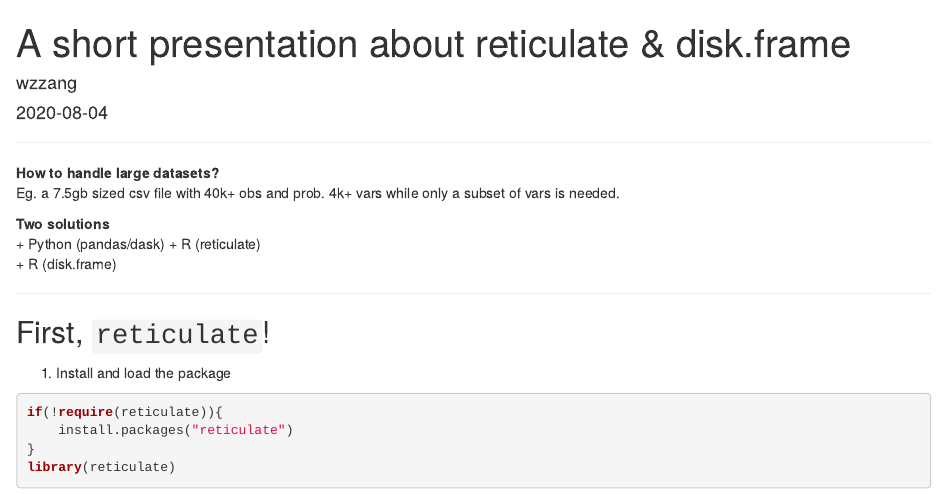
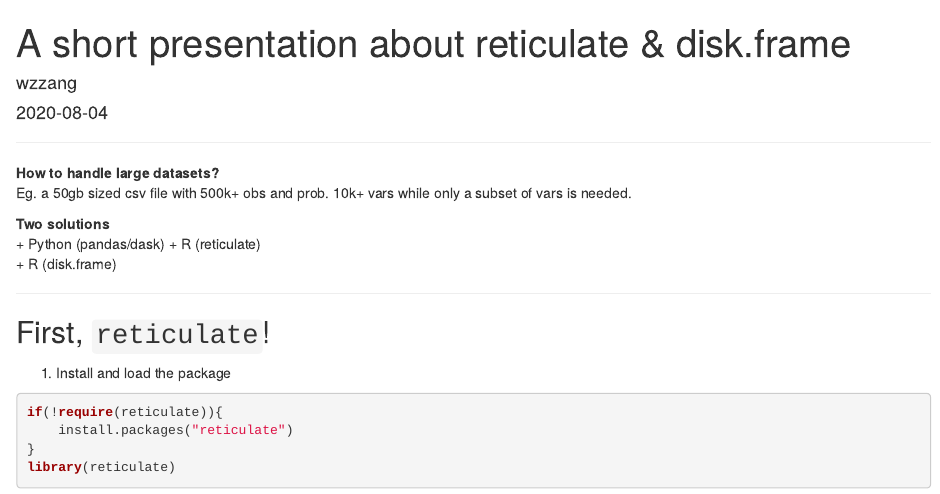
Before and after one commit to wzzang/tc_rladies_presentation, an R Markdown document (reticulate_diskframe_rladies.Rmd): the page in a window 1100 px wide, from its top. The pictures show the output file reticulate_diskframe_rladies.html that the author committed with the source, opened offline.

```diff
--- a/reticulate_diskframe_rladies.Rmd
+++ b/reticulate_diskframe_rladies.Rmd
@@ -19,7 +19,7 @@
 ***
 
 **How to handle large datasets?**
-Eg. a 7.5gb sized csv file with 40k+ obs and prob. 4k+ vars while only a subset of vars is needed.
+Eg. a 50gb sized csv file with 500k+ obs and prob. 10k+ vars while only a subset of vars is needed.
 
 **Two solutions**
    + Python (pandas/dask) + R (reticulate)
```
Also changed, not shown: reticulate_diskframe_rladies.html.
